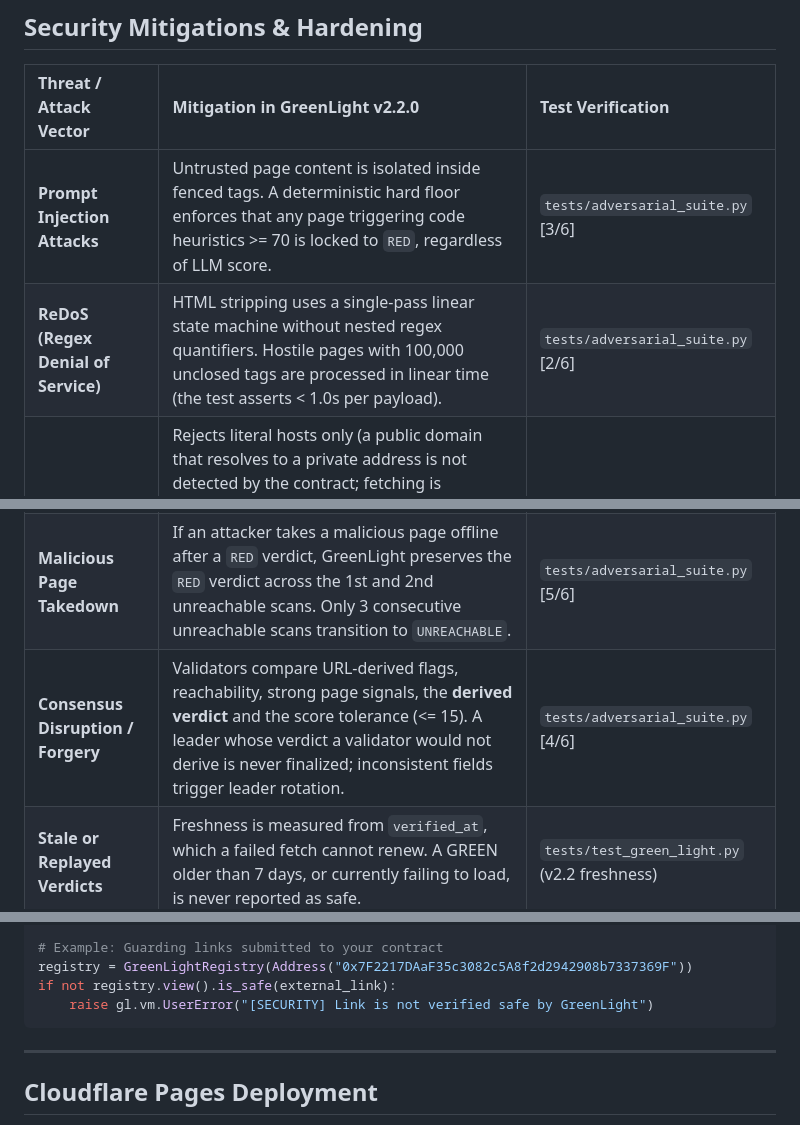
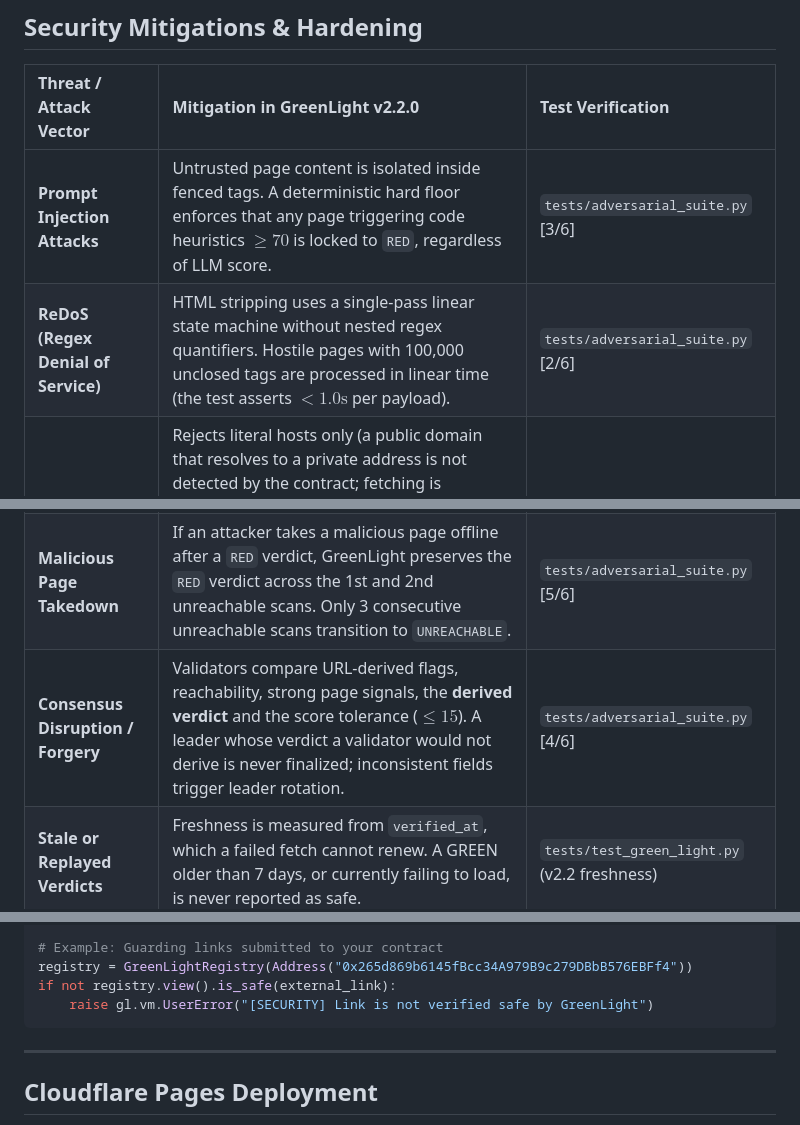
Before and after one commit to reza9133/greenlight, a Markdown page: README.md, 3 parts joined by grey strips. Rendered like a GitHub page.

````diff
--- a/README.md
+++ b/README.md
@@ -132,11 +130,11 @@ tests/
 
 | Threat / Attack Vector | Mitigation in GreenLight v2.2.0 | Test Verification |
 | :--- | :--- | :--- |
-| **Prompt Injection Attacks** | Untrusted page content is isolated inside fenced tags. A deterministic hard floor enforces that any page triggering code heuristics >= 70 is locked to `RED`, regardless of LLM score. | `tests/adversarial_suite.py` [3/6] |
-| **ReDoS (Regex Denial of Service)** | HTML stripping uses a single-pass linear state machine without nested regex quantifiers. Hostile pages with 100,000 unclosed tags are processed in linear time (the test asserts < 1.0s per payload). | `tests/adversarial_suite.py` [2/6] |
+| **Prompt Injection Attacks** | Untrusted page content is isolated inside fenced tags. A deterministic hard floor enforces that any page triggering code heuristics $\ge 70$ is locked to `RED`, regardless of LLM score. | `tests/adversarial_suite.py` [3/6] |
+| **ReDoS (Regex Denial of Service)** | HTML stripping uses a single-pass linear state machine without nested regex quantifiers. Hostile pages with 100,000 unclosed tags are processed in linear time (the test asserts $< 1.0\text{s}$ per payload). | `tests/adversarial_suite.py` [2/6] |
 | **SSRF & Private IP Evasion** | Rejects literal hosts only (a public domain that resolves to a private address is not detected by the contract; fetching is delegated to the GenVM web module). Blocks private IPv4 ranges, AWS/GCP metadata endpoints, CGNAT, benchmark ranges, octal-padded IPs (`012.0.0.1`), dotless decimal IPs, and wildcard DNS domains (`nip.io`, `sslip.io`, `vcap.me`). | `tests/adversarial_suite.py` [1/6] |
 | **Malicious Page Takedown** | If an attacker takes a malicious page offline after a `RED` verdict, GreenLight preserves the `RED` verdict across the 1st and 2nd unreachable scans. Only 3 consecutive unreachable scans transition to `UNREACHABLE`. | `tests/adversarial_suite.py` [5/6] |
-| **Consensus Disruption / Forgery** | Validators compare URL-derived flags, reachability, strong page signals, the **derived verdict** and the score tolerance (<= 15). A leader whose verdict a validator would not derive is never finalized; inconsistent fields trigger leader rotation. | `tests/adversarial_suite.py` [4/6] |
+| **Consensus Disruption / Forgery** | Validators compare URL-derived flags, reachability, strong page signals, the **derived verdict** and the score tolerance ($\le 15$). A leader whose verdict a validator would not derive is never finalized; inconsistent fields trigger leader rotation. | `tests/adversarial_suite.py` [4/6] |
 | **Stale or Replayed Verdicts** | Freshness is measured from `verified_at`, which a failed fetch cannot renew. A GREEN older than 7 days, or currently failing to load, is never reported as safe. | `tests/test_green_light.py` (v2.2 freshness) |
 | **Thin Evidence** | Two model passes with different roles, a site-root context page, a structured page digest and a code-checked brand test replace a single look at the first 5,000 characters. | `tests/test_green_light.py` (v2.2 evidence) |
 | **Unbounded History Growth** | Per-URL scan history is a sliding window that keeps only the last 8 entries (`HISTORY_KEEP`), preventing unbounded storage growth. | `tests/adversarial_suite.py` [5/6] |
@@ -231,7 +225,7 @@ class GreenLightRegistry:
         def scan(self, url: str) -> None: ...
 
 # Example: Guarding links submitted to your contract
-registry = GreenLightRegistry(Address("0x7F2217DAaF35c3082c5A8f2d2942908b7337369F"))
+registry = GreenLightRegistry(Address("0x265d869b6145fBcc34A979B9c279DBbB576EBFf4"))
 if not registry.view().is_safe(external_link):
     raise gl.vm.UserError("[SECURITY] Link is not verified safe by GreenLight")
 ```
````
Also changed, not shown: other parts of README.md (+10 -16 lines).
